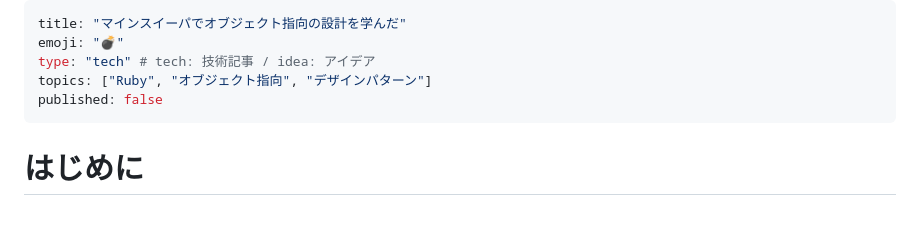
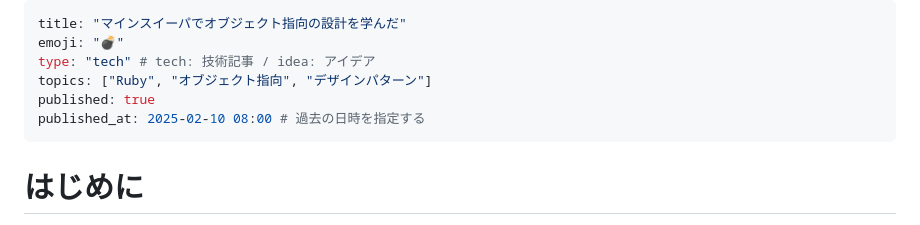
Before and after one commit to Yuhi-Sato/minesweeper, a Markdown page: articles/062cf4f30b083d.md, the part around the change. GitHub-like rendering.

Commit message:
feat: 🎸 blogのpublish設定

```diff
--- a/articles/062cf4f30b083d.md
+++ b/articles/062cf4f30b083d.md
@@ -3,7 +3,8 @@ title: "マインスイーパでオブジェクト指向の設計を学んだ"
 emoji: "💣"
 type: "tech" # tech: 技術記事 / idea: アイデア
 topics: ["Ruby", "オブジェクト指向", "デザインパターン"]
-published: false
+published: true
+published_at: 2025-02-10 08:00 # 過去の日時を指定する
 ---
 
 # はじめに
```
